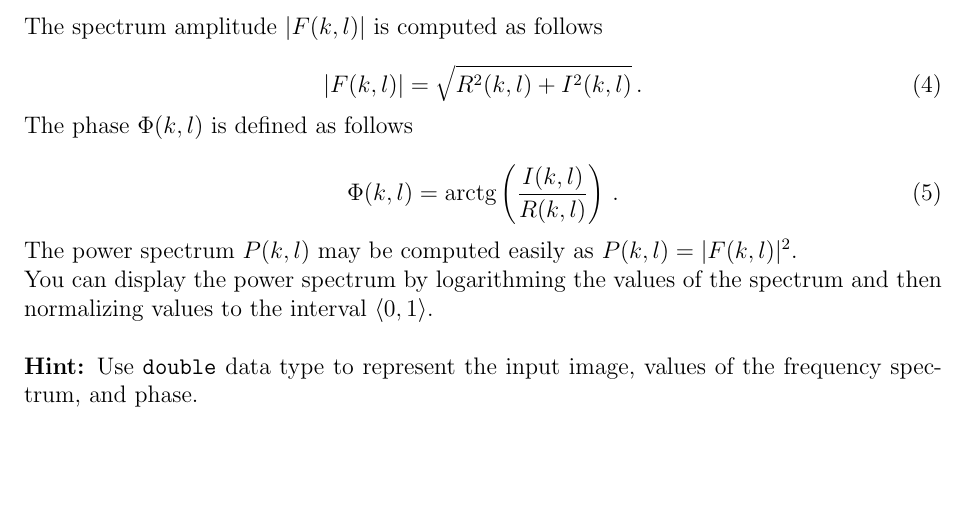
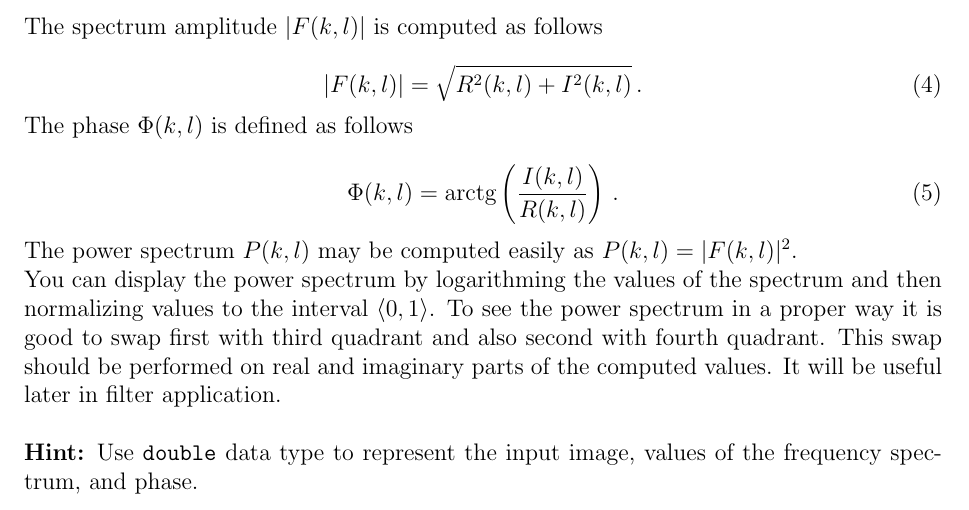
Before and after one commit to geordi/dip-course, a LaTeX problem sheet (assignments/ex05_dft/dft_en.tex): part of page 1 of 2, cut so that both start at the same text, the shorter picture padded with empty space. Compiled offline with pdfLaTeX.

Commit message:
DFT quadrant swap

```diff
--- a/assignments/ex05_dft/dft_en.tex
+++ b/assignments/ex05_dft/dft_en.tex
@@ -57,6 +57,9 @@ The power spectrum $P(k, l)$ may be computed easily as $ P(k, l) = |F(k, l)|^2$.
 
 \noindent
 You can display the power spectrum by logarithming the values of the spectrum and then normalizing values to the interval $\langle 0, 1\rangle$.
+To see the power spectrum in a proper way it is good to swap first with third quadrant and also second with fourth quadrant.
+This swap should be performed on real and imaginary parts of the computed values.
+It will be useful later in filter application.
 %
 %
 %Energetické spektrum signálu je možno zobrazit tak, že jej logaritmujeme a výsledné hodnoty normalizujeme do rozsahu $\langle 0, 1\rangle$.
```
Also changed, not shown: assignments/ex05_dft/dft.tex (+3 -1 lines).
